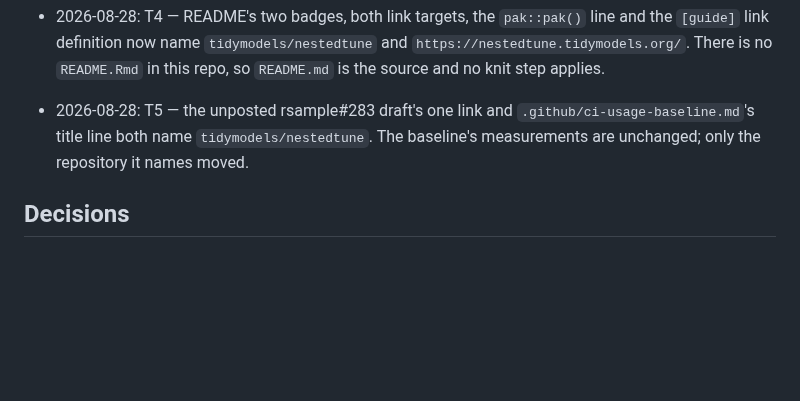
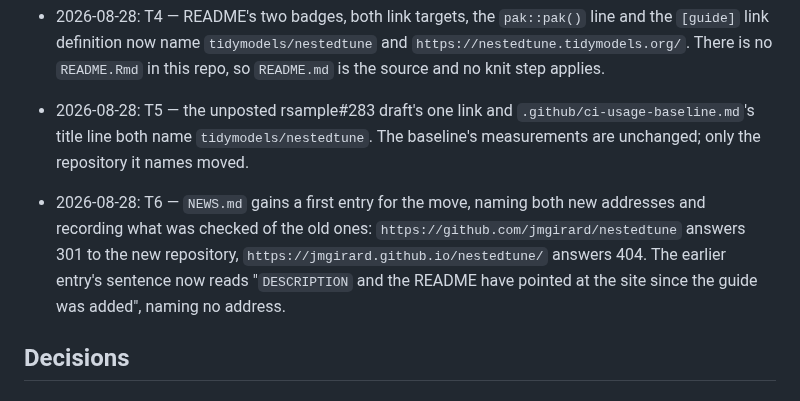
Before and after one commit to jmgirard/nestedtune, a Markdown page: cairn/milestones/M30-address-rename.md, the part around one of its changes. GitHub-like rendering; blank space fills up the shorter version.

Commit message:
M30 T6: NEWS entry for the move; earlier entry drops its stale address

```diff
--- a/cairn/milestones/M30-address-rename.md
+++ b/cairn/milestones/M30-address-rename.md
@@ -114,6 +114,8 @@ nothing here proposes one. `cairn/` is not rewritten.
 
 - 2026-08-28: T5 — the unposted rsample#283 draft's one link and `.github/ci-usage-baseline.md`'s title line both name `tidymodels/nestedtune`. The baseline's measurements are unchanged; only the repository it names moved.
 
+- 2026-08-28: T6 — `NEWS.md` gains a first entry for the move, naming both new addresses and recording what was checked of the old ones: `https://github.com/jmgirard/nestedtune` answers 301 to the new repository, `https://jmgirard.github.io/nestedtune/` answers 404. The earlier entry's sentence now reads "`DESCRIPTION` and the README have pointed at the site since the guide was added", naming no address.
+
 ## Decisions
 
 ## Review
```
Also changed, not shown: other parts of cairn/milestones/M30-address-rename.md (+1 -1 lines), NEWS.md (+10 -3 lines).
